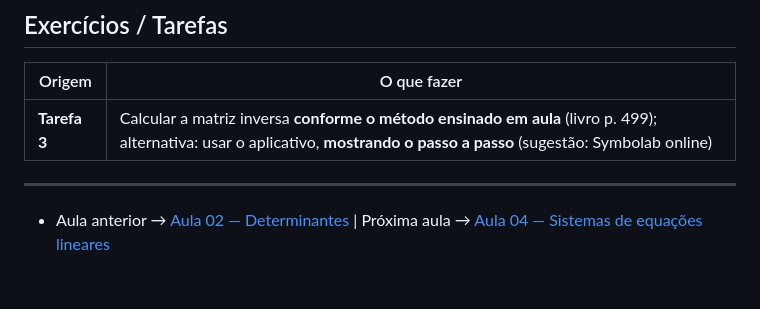
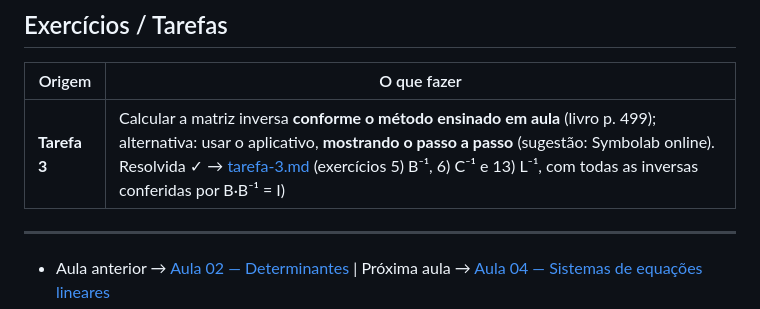
Before and after one commit to 1mscuzbot/2026-8p-algebra-linear, a Markdown page: notas/aula03-inversao-de-matrizes.md, the part around the change. Drawn GitHub-style; blank space fills up the shorter version.

Commit message:
tarefa 3 resolvida: inversas de B, C e L (exercícios 5, 6, 13) com passo a passo didático e conferência B·B⁻¹=I

```diff
--- a/notas/aula03-inversao-de-matrizes.md
+++ b/notas/aula03-inversao-de-matrizes.md
@@ -68,7 +68,7 @@ L₁ ← L₁ + L₃·(−3/2): 1  0  0 | −1/8   3/8  −1/8
 
 | Origem | O que fazer |
 |--------|-------------|
-| **Tarefa 3** | Calcular a matriz inversa **conforme o método ensinado em aula** (livro p. 499); alternativa: usar o aplicativo, **mostrando o passo a passo** (sugestão: Symbolab online) |
+| **Tarefa 3** | Calcular a matriz inversa **conforme o método ensinado em aula** (livro p. 499); alternativa: usar o aplicativo, **mostrando o passo a passo** (sugestão: Symbolab online). Resolvida ✓ → [tarefa-3.md](../material/exercicios/tarefa-3.md) (exercícios 5) B⁻¹, 6) C⁻¹ e 13) L⁻¹, com todas as inversas conferidas por B·B⁻¹ = I) |
 
 ---
 
```
Also changed, not shown: material/exercicios/tarefa-3.md (added, +146 -0 lines).
